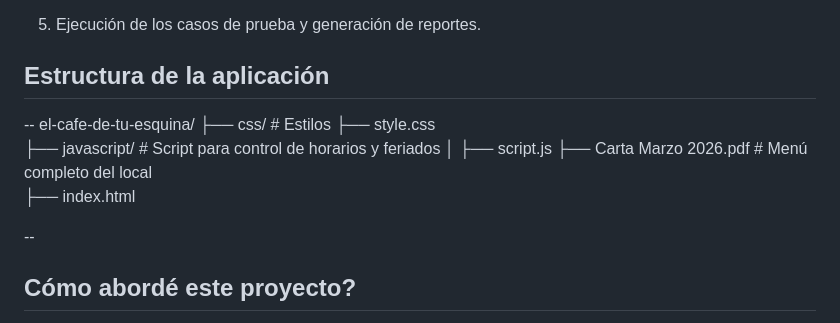
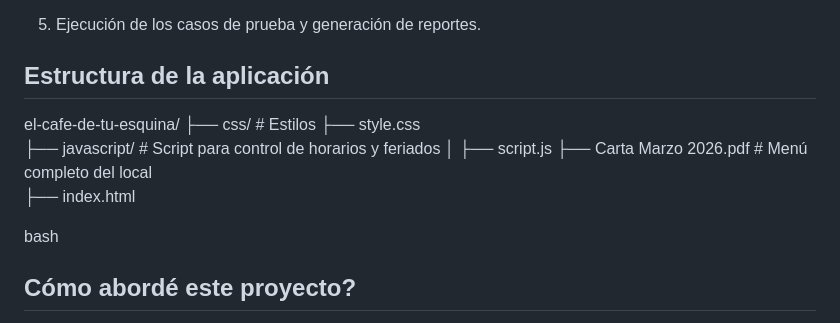
Before and after one commit to marianaluduena/el_cafe_de_tu_esquina, a Markdown page: README.md, the part around the change. Rendered like a GitHub page.

Commit message:
Update README with project structure and insights
Added project structure and personal approach to the README.

```diff
--- a/README.md
+++ b/README.md
@@ -19,7 +19,8 @@ Dividí este proyecto en 5 etapas:
 
 ## Estructura de la aplicación
 
---
+
+
 el-cafe-de-tu-esquina/
 ├── css/                    # Estilos
     ├── style.css
@@ -28,7 +29,8 @@ el-cafe-de-tu-esquina/
 ├── Carta Marzo 2026.pdf    # Menú completo del local
 ├── index.html
 
---
+bash
+
 ## Cómo abordé este proyecto?
 
 Soy cliente habitual en "El café de tu esquina", un pequeño café de barrio **(el nombre fue alterado por cuestiones de privacidad del cliente).** **Hablando con el dueño del local** y **desde mi punto de vista como cliente, detecté "puntos de dolor" críticos** para los demás **clientes al depender exclusivamente de consultar el Instagram del negocio:**
```
